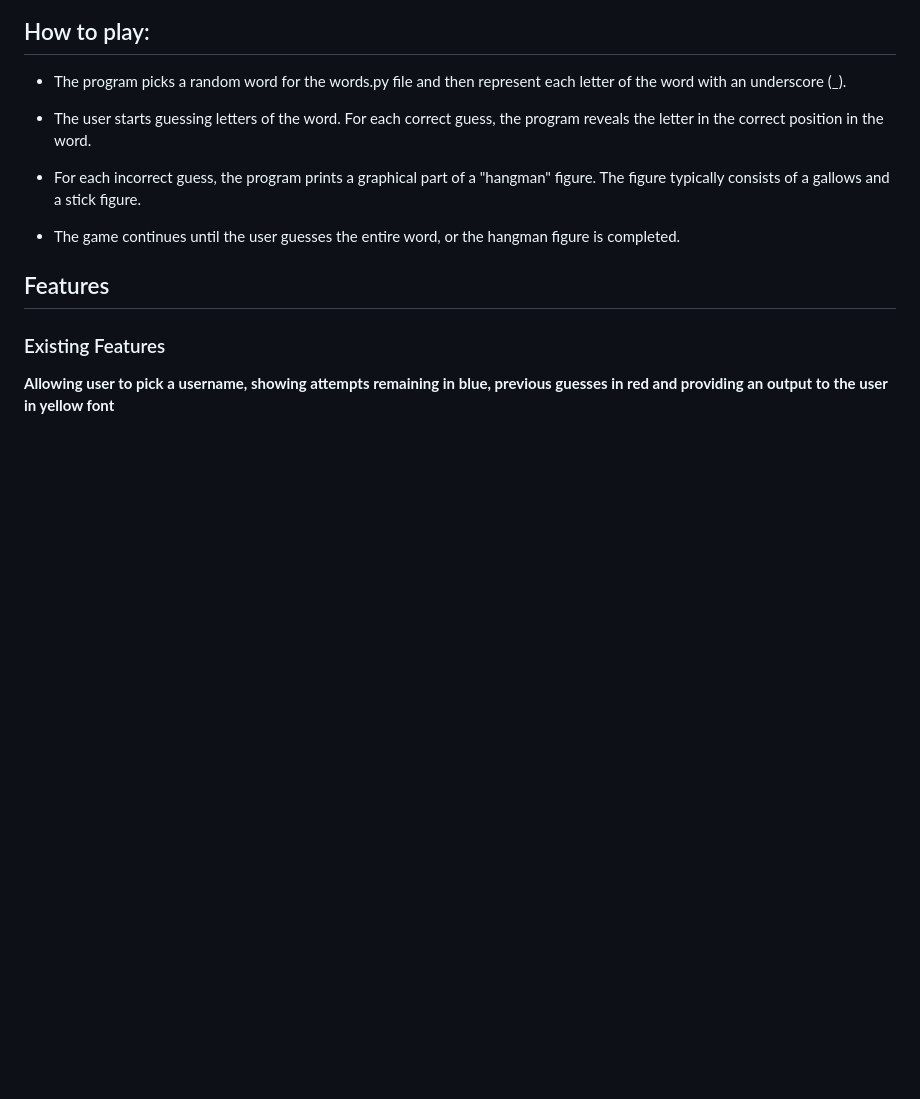
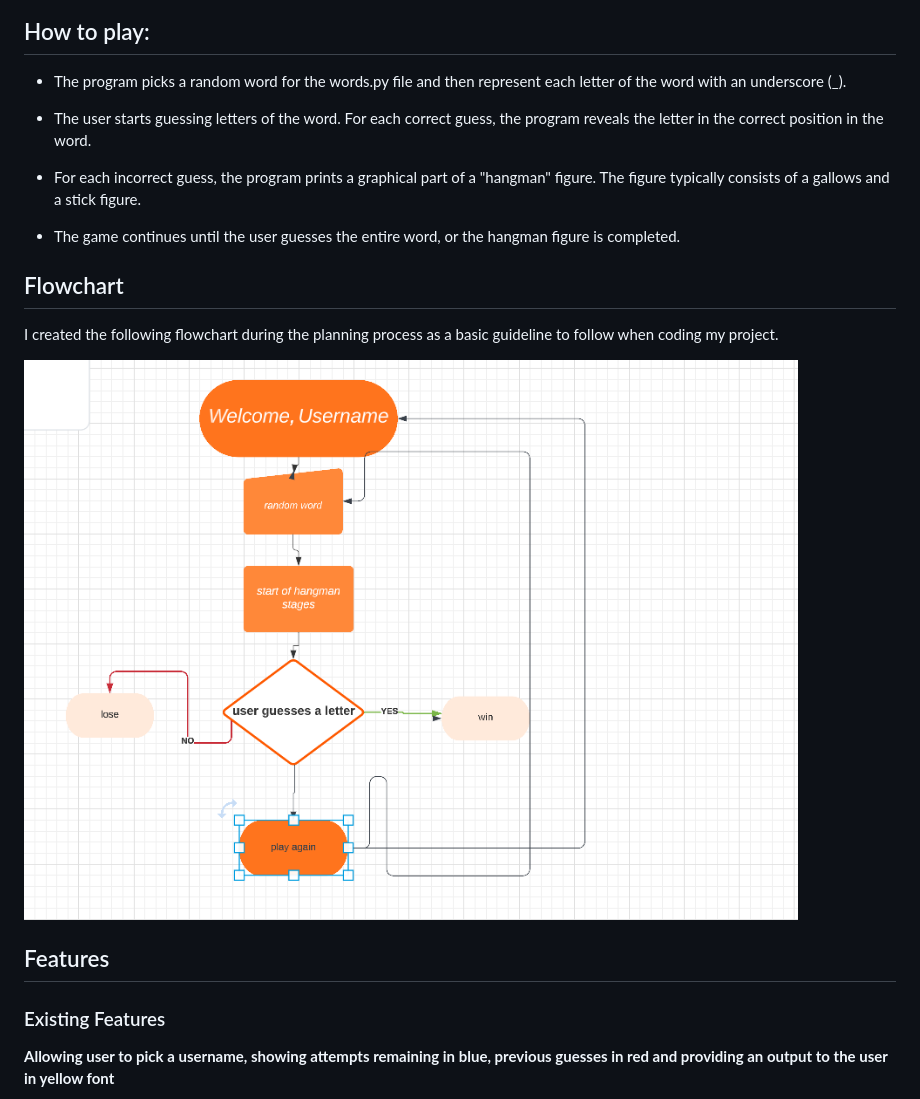
Before and after one commit to Stefka92/Hang_man, a Markdown page: README.md, the part around the change. GitHub-like rendering; blank space fills up the shorter version.

Commit message:
Update README.md
update flowchart section in readme

```diff
--- a/README.md
+++ b/README.md
@@ -14,6 +14,13 @@ Hangman is a classic word-guessing game where one player thinks of a word and th
 - For each incorrect guess, the program prints a graphical part of a "hangman" figure. The figure typically consists of a gallows and a stick figure.
 
 - The game continues until the user guesses the entire word, or the hangman figure is completed.
+
+## Flowchart
+
+I created the following flowchart during the planning process as a basic guideline to follow when coding my project.
+
+![flowchart](assets/images/flow.png)
+
 
 
 ## Features
```
